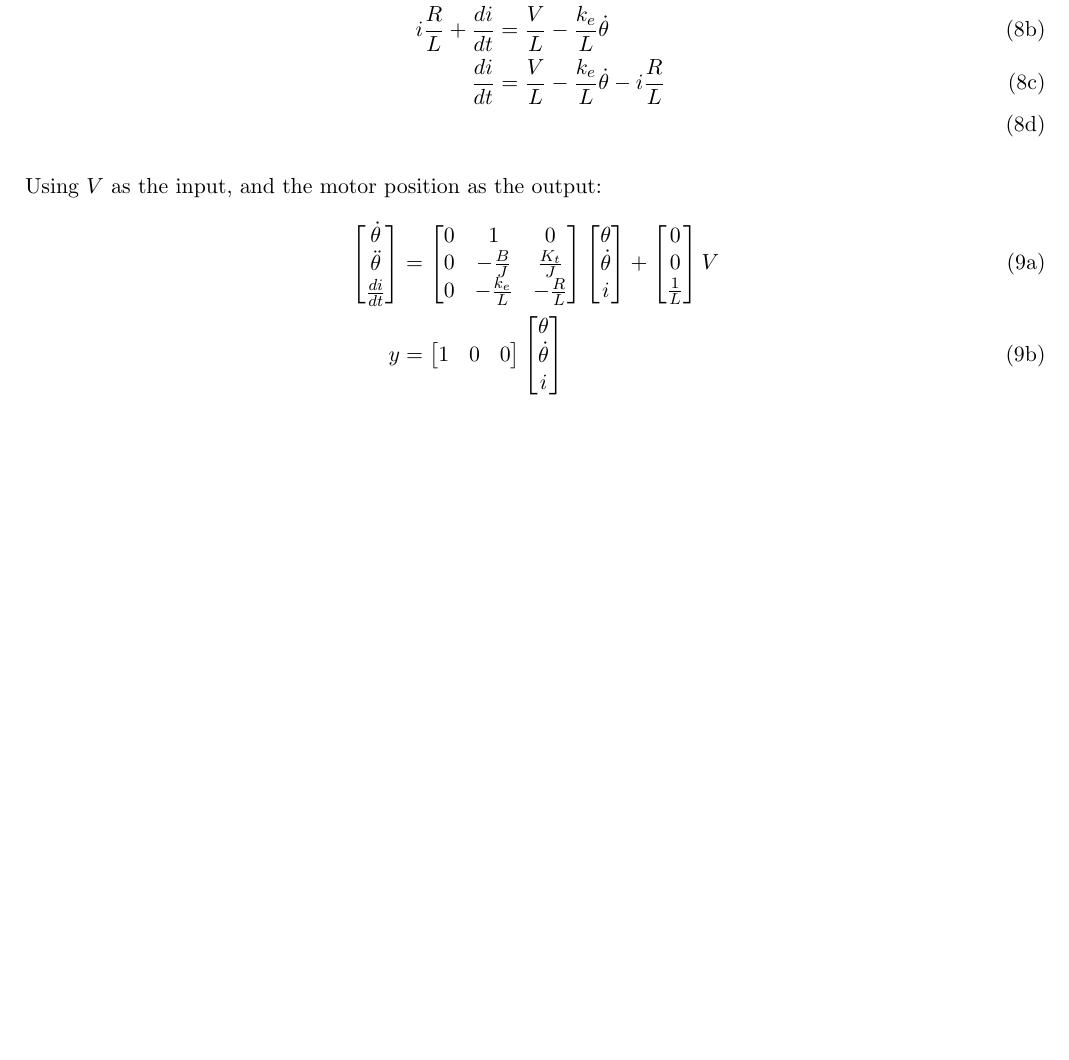
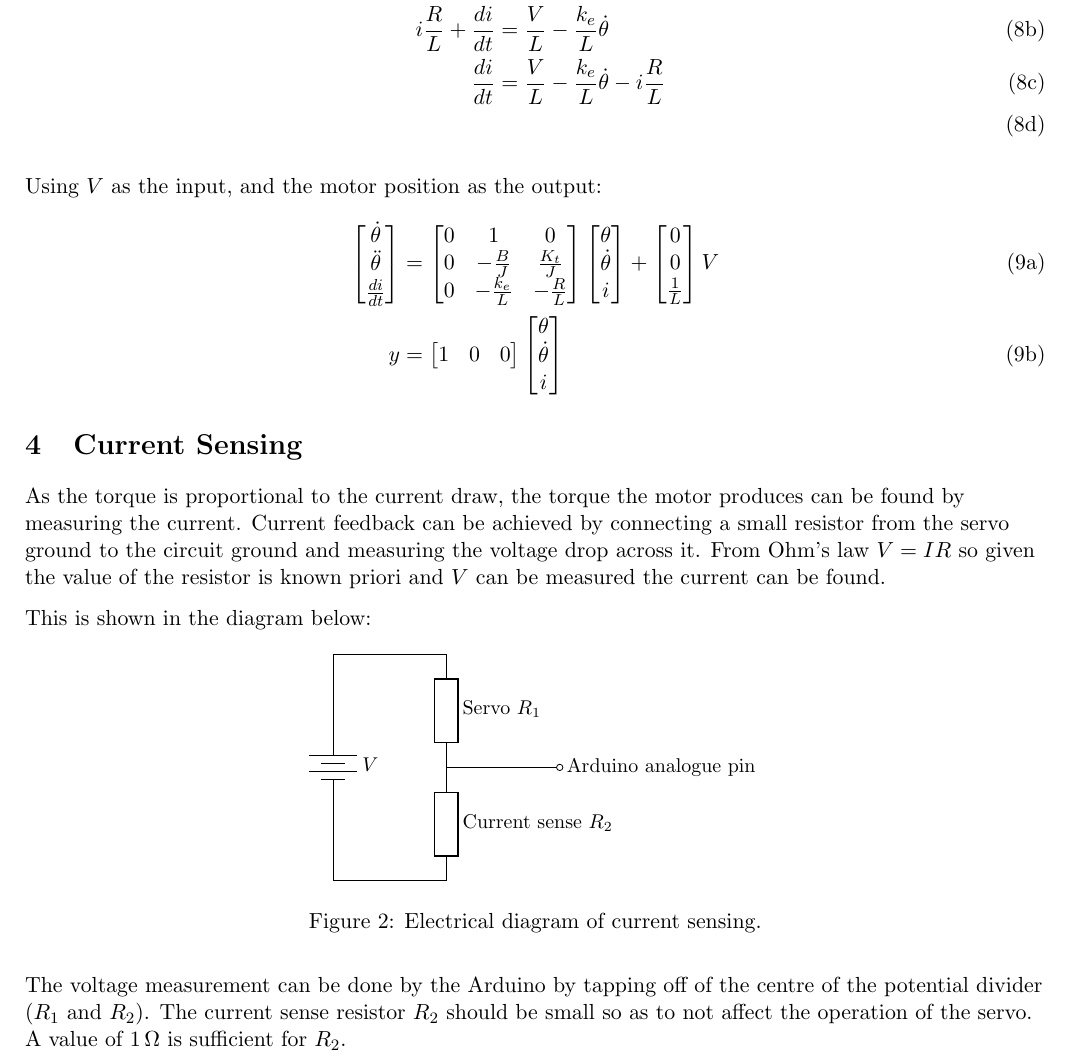
Before and after one commit to danns99/GDP-Arduino, a LaTeX document (Force_Feedback_Testing/dc_motor_state-space_derivation/dc_motor_state_space_derivation.tex): part of page 2 of 2, cut so that both start at the same text, the shorter picture padded with empty space. Compiled offline with pdfLaTeX.

Commit message:
Update derivation of force-feedback
Includes description of servo motor current sensing.

```diff
--- a/Force_Feedback_Testing/dc_motor_state-space_derivation/dc_motor_state_space_derivation.tex
+++ b/Force_Feedback_Testing/dc_motor_state-space_derivation/dc_motor_state_space_derivation.tex
@@ -5,6 +5,7 @@
 \raggedright
 \usepackage[parfill]{parskip}
 \usepackage{graphicx}
+\usepackage{siunitx}
 %-----------------------------------------------------------------------------%
 % Import packages
 %-----------------------------------------------------------------------------%
@@ -118,6 +119,22 @@ Using $V$ as the input, and the motor position as the output:
     \end{bmatrix}
   \end{align}
 \end{subequations}
+
+\section{Current Sensing}
+As the torque is proportional to the current draw, the torque the motor produces can be found by measuring the current.
+Current feedback can be achieved by connecting a small resistor from the servo ground to the circuit ground and measuring the voltage drop across it.
+From Ohm's law $V=IR$ so given the value of the resistor is known priori and $V$ can be measured the current can be found.
+
+This is shown in the diagram below:
+\begin{figure}[h]
+  \centering
+  \includegraphics{current_measure_schematic/current_measure_schematic.pdf}
+  \caption{Electrical diagram of current sensing.}
+\end{figure}
+
+The voltage measurement can be done by the Arduino by tapping off of the centre of the potential divider ($R_1$ and $R_2$).
+The current sense resistor $R_2$ should be small so as to not affect the operation of the servo.
+A value of $\SI{1}{\ohm}$ is sufficient for $R_2$.
 %-----------------------------------------------------------------------------%
 \end{document}
 %-----------------------------------------------------------------------------%
```
Also changed, not shown: Force_Feedback_Testing/dc_motor_state-space_derivation/current_measure_schematic/current_measure_schematic.tex (added, +14 -0 lines), Force_Feedback_Testing/dc_motor_state-space_derivation/current_measure_schematic/current_measure_schematic.pdf (added), Force_Feedback_Testing/dc_motor_state-space_derivation/dc_motor_state_space_derivation.pdf, Force_Feedback_Testing/dc_motor_state-space_derivation/motor_schematic/motor_schematic.pdf, 9 other files.
